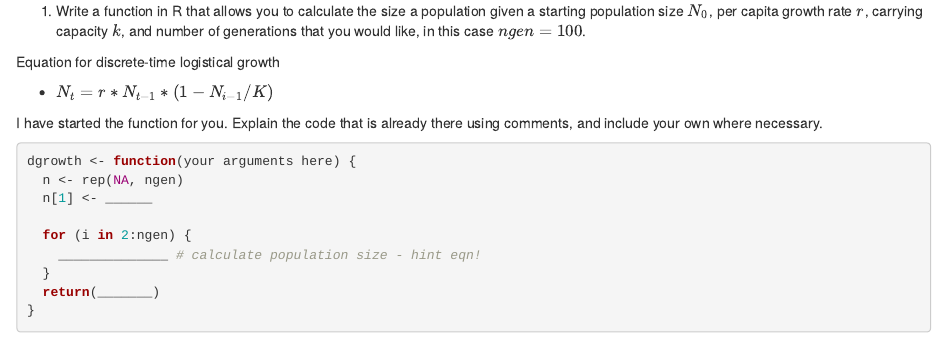
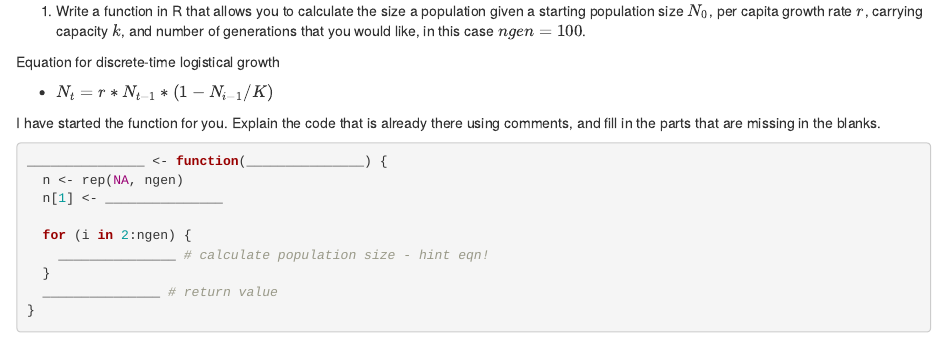
Before and after one commit to jdunic/Intro-To-Practical-Computing-R, an R Markdown document (pages/discrete_population_exercise.Rmd): the page in a window 1100 px wide, from 550 px down. Rendered offline with R 4.5, knitr and Pandoc, with nearby package versions.

Commit message:
add more blanks

````diff
--- a/pages/discrete_population_exercise.Rmd
+++ b/pages/discrete_population_exercise.Rmd
@@ -37,17 +37,17 @@ Equation for discrete-time logistical growth
 * $N_{t} = r * N_{t-1} * (1 - N_{i - 1} / K)$
 
 
-I have started the function for you. Explain the code that is already there using comments, and include your own where necessary.
+I have started the function for you. Explain the code that is already there using comments, and fill in the parts that are missing in the blanks.
 
 ```{r, eval = FALSE}
-dgrowth <- function(your arguments here) {
+_______________ <- function(_______________) {
   n <- rep(NA, ngen)
-  n[1] <- ______
+  n[1] <- _______________
 
   for (i in 2:ngen) {
-    ______________ # calculate population size - hint eqn!
+    _______________ # calculate population size - hint eqn!
   }
-  return(_______)
+  _______________ # return value
 }
 
 ```
````
